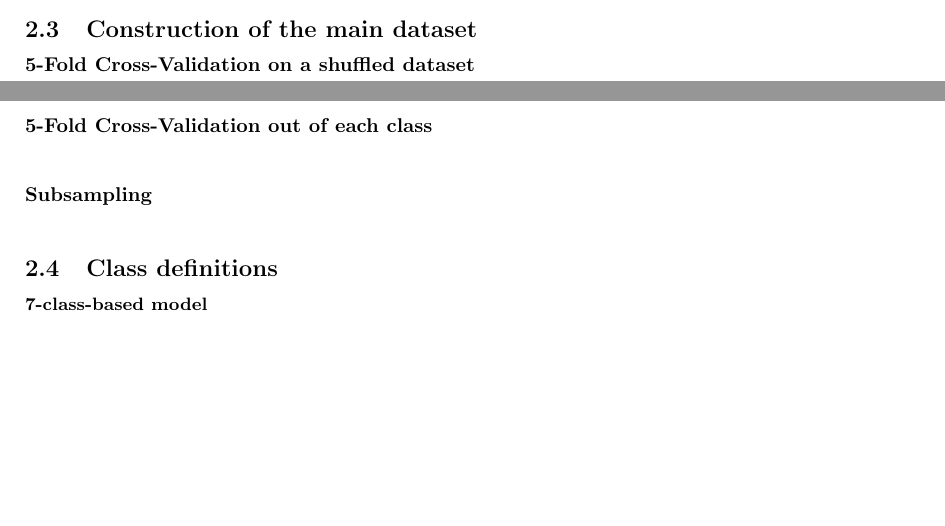
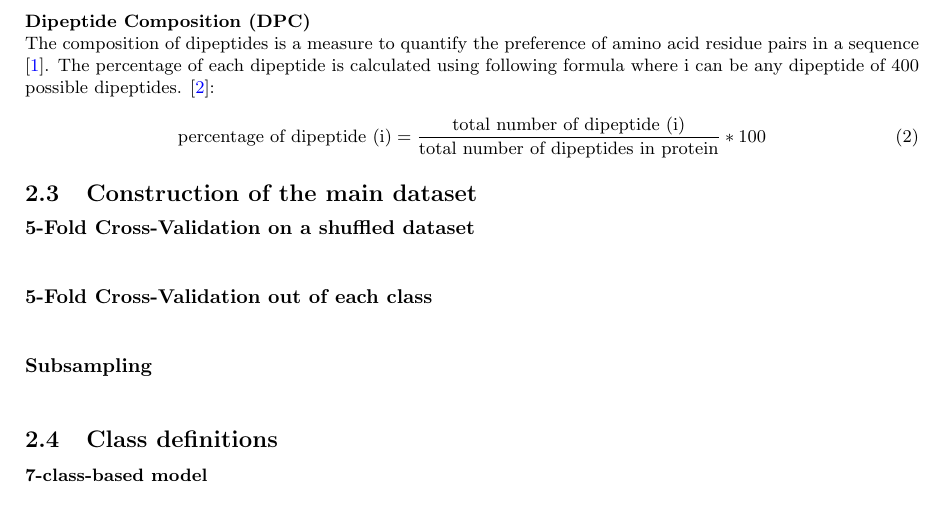
Before and after one commit to big-data-lab-team/reproducibility-bioinfo, a LaTeX document (paper/main.tex, which reads paper/sections/materials.tex): two parts of pages 1 and 2 of 3 before the commit and part of page 2 of 3 after it, the two joined at a grey line, cut at the place of the change, the shorter picture padded with empty space. Compiled offline with pdfLaTeX.

Commit message:
added dipeptide composition part(dpc)

```diff
--- a/paper/sections/materials.tex
+++ b/paper/sections/materials.tex
@@ -36,6 +36,13 @@
     \end{equation}
     where i represents one of the 20 standard amino acids \cite{mishra2014prediction}
 
+    \myparagraph{\small Dipeptide Composition (DPC)}
+    The composition of dipeptides is a measure to quantify the preference of amino acid residue pairs in a sequence
+    \cite{gromiha2010protein}. The percentage of each dipeptide is calculated using following formula where i
+    can be any dipeptide of 400 possible dipeptides. \cite{mishra2014prediction}:
+    \begin{equation}
+        \text{percentage of dipeptide (i)} = \frac {\text{total number of dipeptide (i)}} {\text{total number of dipeptides in protein}} * 100
+    \end{equation}
 
     \subsection{Construction of the main dataset}
         \myparagraph{5-Fold Cross-Validation on a shuffled dataset}
```
Also changed, not shown: paper/references.bib (+10 -0 lines).
